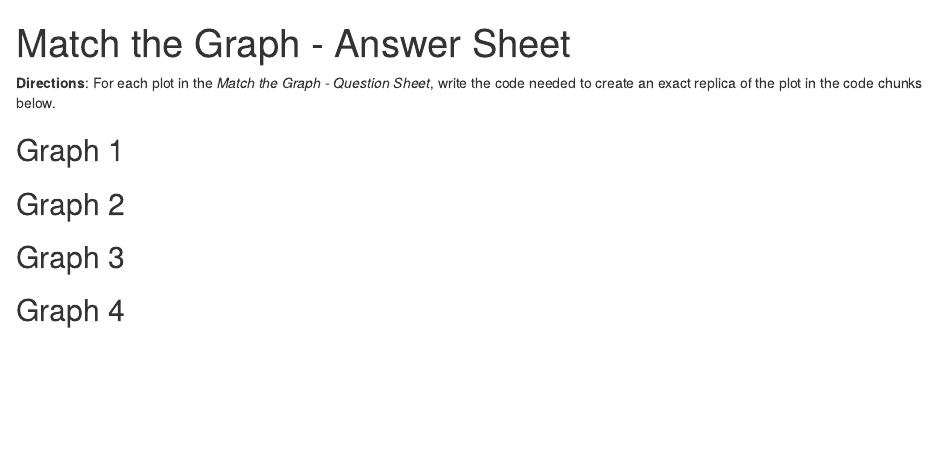
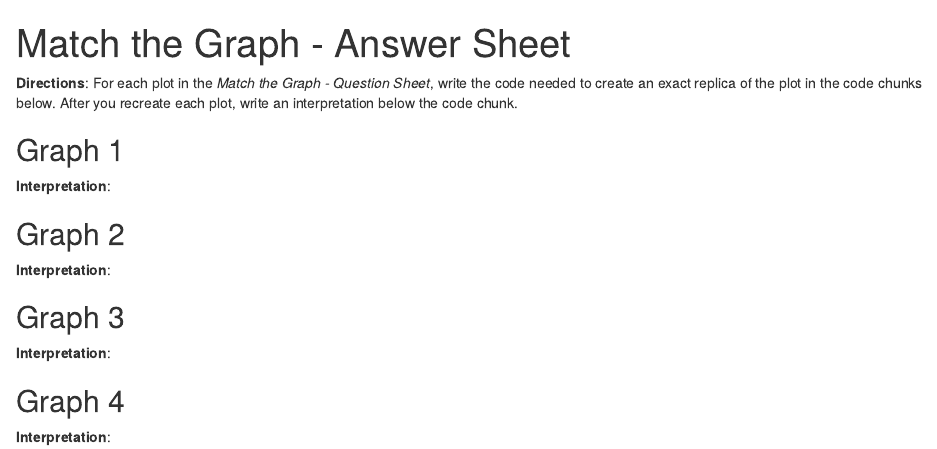
Before and after one commit to IDSUCLA/Advanced-PD-Day-1, an R Markdown document (Match the Graph - Activity/Match-the-Graph-Answer-Sheet.Rmd): the page in a window 1100 px wide, from its top. Rendered offline with R 4.5, knitr and Pandoc, with nearby package versions; drawn as R Markdown's standard HTML page in place of the format the file asks for.

Commit message:
Updated match the graph activity sheets

````diff
--- a/Match the Graph - Activity/Match-the-Graph-Answer-Sheet.Rmd
+++ b/Match the Graph - Activity/Match-the-Graph-Answer-Sheet.Rmd
@@ -3,13 +3,15 @@ title: "Match the Graph - Answer Sheet"
 output: word_document
 ---
 
-**Directions**: For each plot in the _Match the Graph - Question Sheet_, write the code needed to create an exact replica of the plot in the code chunks below.
+**Directions**: For each plot in the _Match the Graph - Question Sheet_, write the code needed to create an exact replica of the plot in the code chunks below. After you recreate each plot, write an interpretation below the code chunk.
 
 ## Graph 1
 
 ```{r}
 
 ```
+
+**Interpretation**:
 
 
 ## Graph 2
@@ -18,6 +20,8 @@ output: word_document
 
 ```
 
+**Interpretation**:
+
 
 ## Graph 3
 
@@ -25,5 +29,13 @@ output: word_document
 
 ```
 
+**Interpretation**:
+
 
 ## Graph 4
+
+```{r}
+
+```
+
+**Interpretation**:
````
Also changed, not shown: 1 other file.
